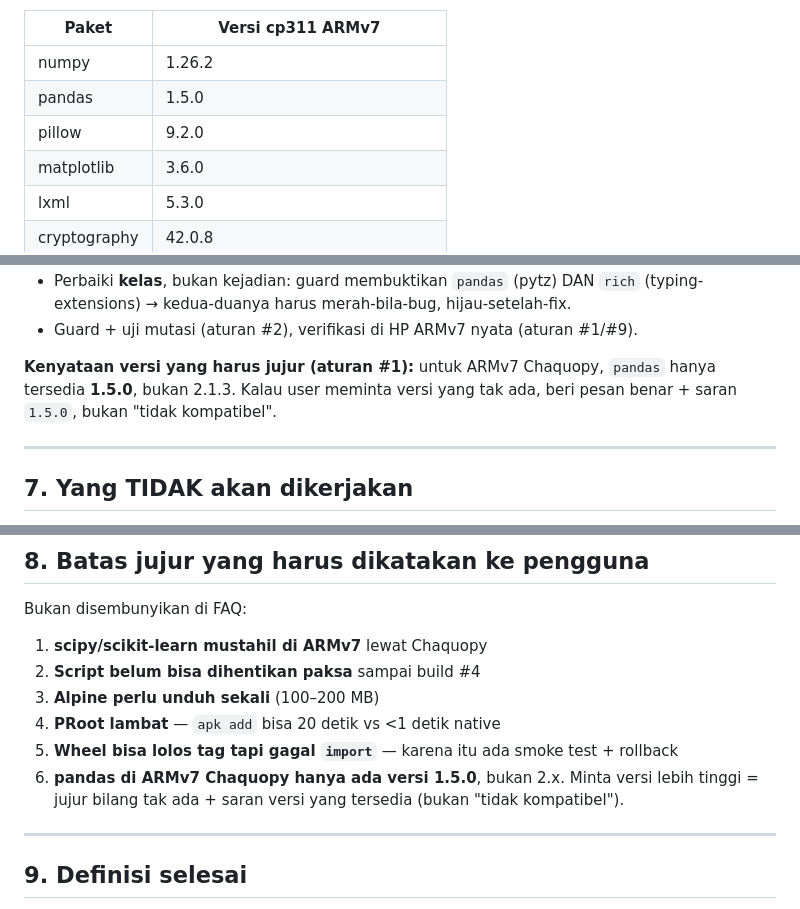
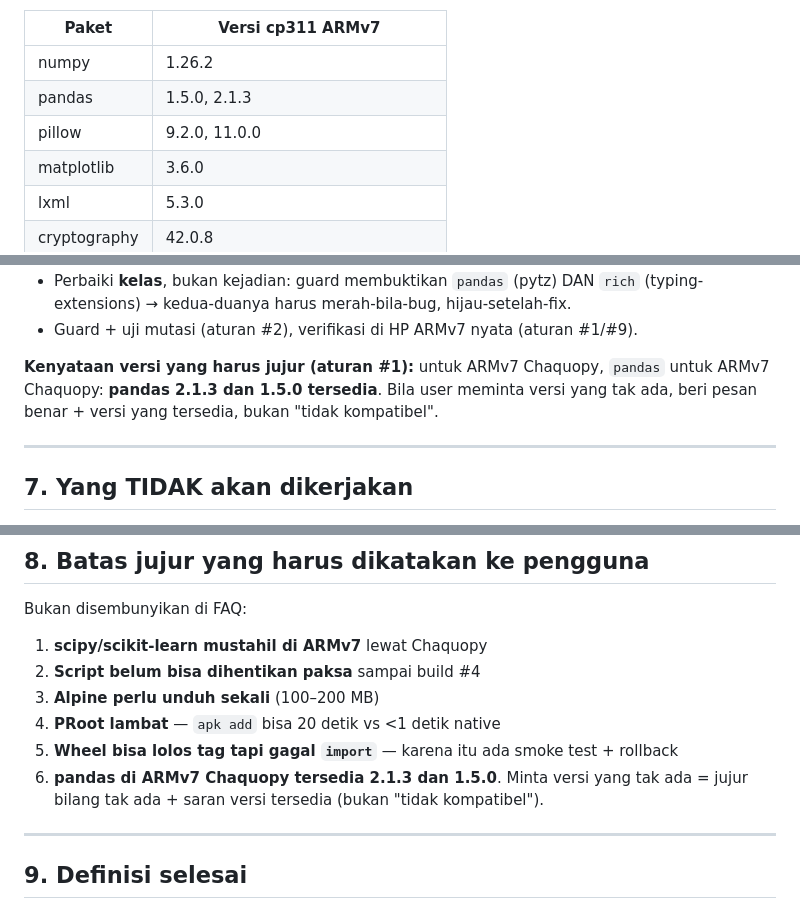
Before and after one commit to zabaniyah221-stack/ZCODE, a Markdown page: docs/PRD_ZCODE.md, 3 parts joined by grey strips. Drawn GitHub-style.

Commit message:
docs: koreksi versi ARMv7 dari survei — pandas 2.1.3 & pillow 11.0.0 juga tersedia
Temuan survei chaquopy.com (2026-08-13) mematahkan asumsi lama:
- pandas: bukan cuma 1.5.0 — 2.1.3 (cp311, android_24_armeabi_v7a) juga ADA.
- pillow: bukan cuma 9.2.0 — 11.0.0 (android_24) juga ADA.
Perbarui PRD §3/§8 & ARMV7_COMPAT agar jujur & konsisten dengan katalog
yang sudah diselaraskan (packages.json, tested-manifest).

YANG TIDAK diubah: keputusan pin Python 3.11 (tetap — ARMv7 butuh 3.11).

```diff
--- a/docs/PRD_ZCODE.md
+++ b/docs/PRD_ZCODE.md
@@ -90,8 +90,8 @@ Bukti survei (2026-08-13, dari <https://chaquo.com/pypi-13.1/>):
 | Paket | Versi cp311 ARMv7 |
 |---|---|
 | numpy | 1.26.2 |
-| pandas | 1.5.0 |
-| pillow | 9.2.0 |
+| pandas | 1.5.0, 2.1.3 |
+| pillow | 9.2.0, 11.0.0 |
 | matplotlib | 3.6.0 |
 | lxml | 5.3.0 |
 | cryptography | 42.0.8 |
@@ -207,8 +207,8 @@ paket yang dependensinya berubah antar-versi, bukan menambal pandas saja.
 - Guard + uji mutasi (aturan #2), verifikasi di HP ARMv7 nyata (aturan #1/#9).
 
 **Kenyataan versi yang harus jujur (aturan #1):** untuk ARMv7 Chaquopy, `pandas`
-hanya tersedia **1.5.0**, bukan 2.1.3. Kalau user meminta versi yang tak ada,
-beri pesan benar + saran `1.5.0`, bukan "tidak kompatibel".
+untuk ARMv7 Chaquopy: **pandas 2.1.3 dan 1.5.0 tersedia**. Bila user meminta
+versi yang tak ada, beri pesan benar + versi yang tersedia, bukan "tidak kompatibel".
 
 ---
 
@@ -239,9 +239,8 @@ Bukan disembunyikan di FAQ:
 3. **Alpine perlu unduh sekali** (100–200 MB)
 4. **PRoot lambat** — `apk add` bisa 20 detik vs <1 detik native
 5. **Wheel bisa lolos tag tapi gagal `import`** — karena itu ada smoke test + rollback
-6. **pandas di ARMv7 Chaquopy hanya ada versi 1.5.0**, bukan 2.x. Minta versi lebih
-   tinggi = jujur bilang tak ada + saran versi yang tersedia (bukan "tidak
-   kompatibel").
+6. **pandas di ARMv7 Chaquopy tersedia 2.1.3 dan 1.5.0**. Minta versi yang tak
+   ada = jujur bilang tak ada + saran versi tersedia (bukan "tidak kompatibel").
 
 ---
 
```
Also changed, not shown: other parts of docs/PRD_ZCODE.md (+1 -1 lines), docs/ARMV7_COMPAT_2026_08_13.md (+2 -2 lines).
